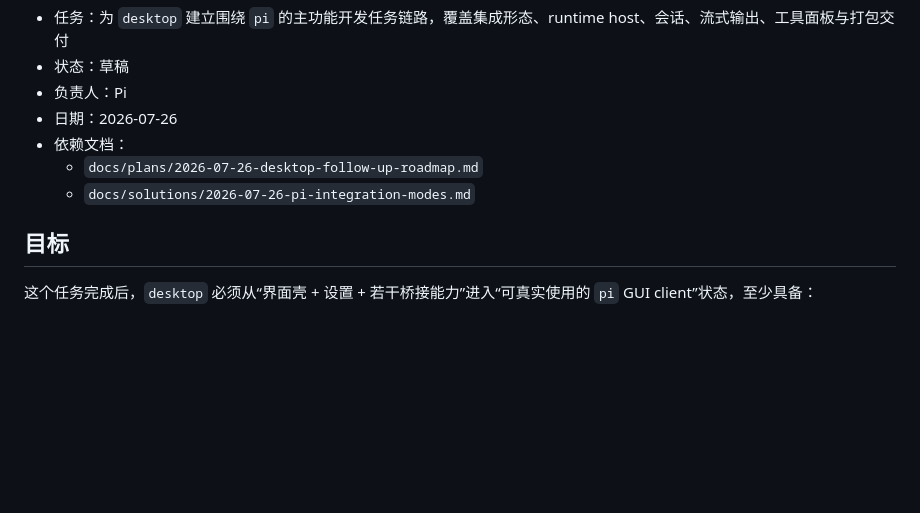
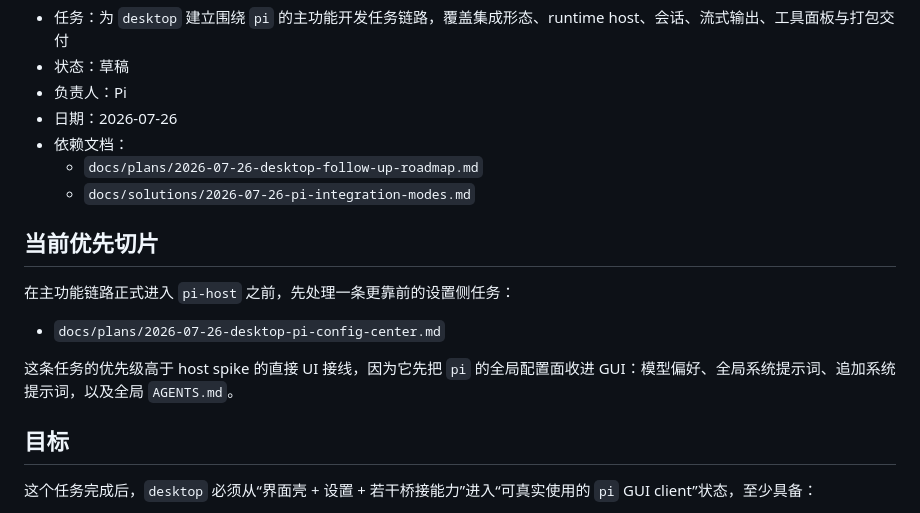
Before and after one commit to ZhcChen/pi-app, a Markdown page: docs/plans/2026-07-26-desktop-main-feature-roadmap.md, the part around the change. Drawn GitHub-style; blank space fills up the shorter version.

```diff
--- a/docs/plans/2026-07-26-desktop-main-feature-roadmap.md
+++ b/docs/plans/2026-07-26-desktop-main-feature-roadmap.md
@@ -7,6 +7,14 @@
 - 依赖文档：
   - `docs/plans/2026-07-26-desktop-follow-up-roadmap.md`
   - `docs/solutions/2026-07-26-pi-integration-modes.md`
+
+## 当前优先切片
+
+在主功能链路正式进入 `pi-host` 之前，先处理一条更靠前的设置侧任务：
+
+- `docs/plans/2026-07-26-desktop-pi-config-center.md`
+
+这条任务的优先级高于 host spike 的直接 UI 接线，因为它先把 `pi` 的全局配置面收进 GUI：模型偏好、全局系统提示词、追加系统提示词，以及全局 `AGENTS.md`。
 
 ## 目标
 
```
Also changed, not shown: docs/plans/2026-07-26-desktop-pi-config-center.md (added, +342 -0 lines).
